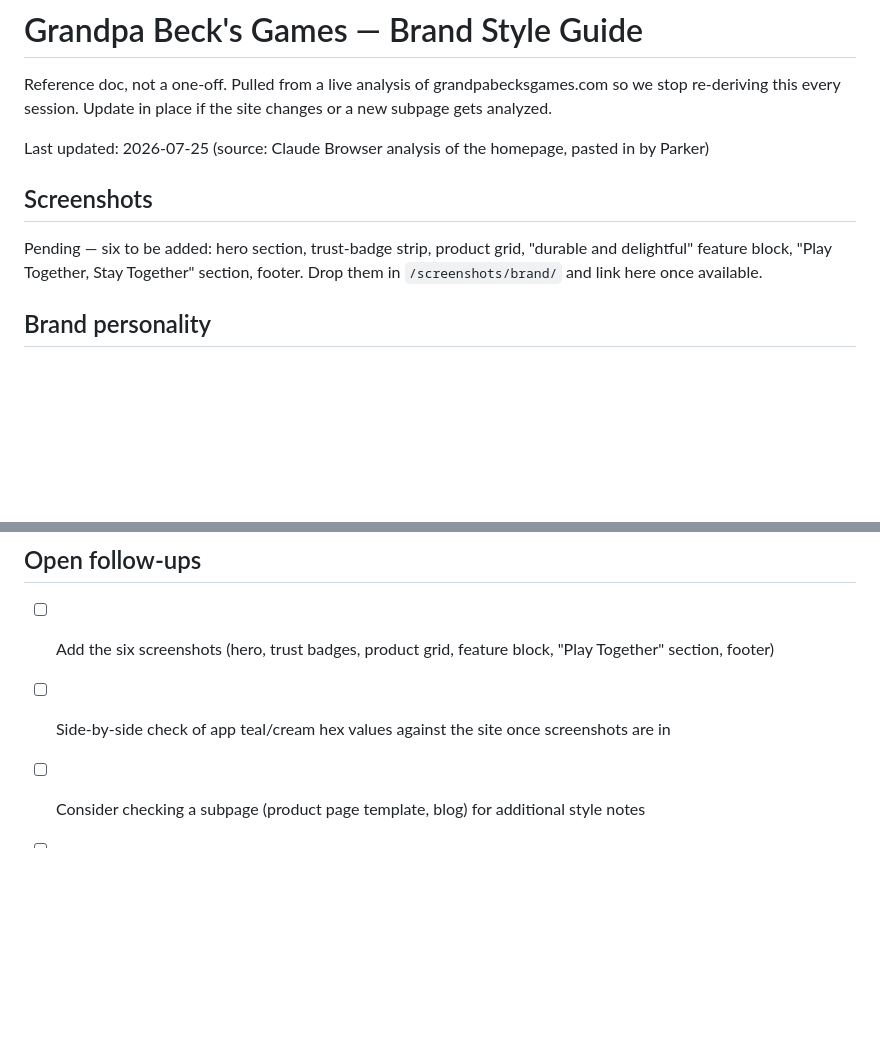
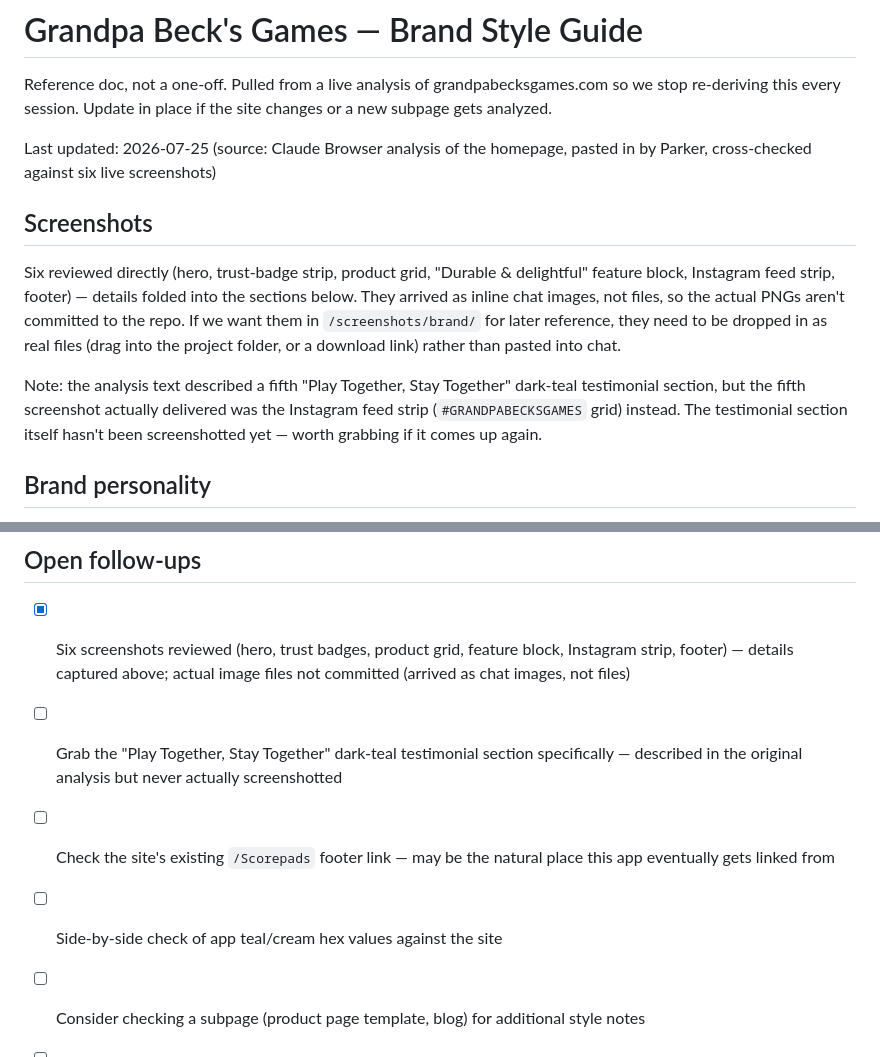
Before and after one commit to parker-schwarz/skull-king-scorer, a Markdown page: BRAND_STYLE_GUIDE.md, 2 parts joined by grey strips. GitHub-like rendering; blank space fills up the shorter version.

```diff
--- a/BRAND_STYLE_GUIDE.md
+++ b/BRAND_STYLE_GUIDE.md
@@ -5,14 +5,23 @@ grandpabecksgames.com so we stop re-deriving this every session. Update in
 place if the site changes or a new subpage gets analyzed.
 
 Last updated: 2026-07-25 (source: Claude Browser analysis of the homepage,
-pasted in by Parker)
+pasted in by Parker, cross-checked against six live screenshots)
 
 ## Screenshots
 
-Pending — six to be added: hero section, trust-badge strip, product grid,
-"durable and delightful" feature block, "Play Together, Stay Together"
-section, footer. Drop them in `/screenshots/brand/` and link here once
-available.
+Six reviewed directly (hero, trust-badge strip, product grid, "Durable &
+delightful" feature block, Instagram feed strip, footer) — details folded
+into the sections below. They arrived as inline chat images, not files, so
+the actual PNGs aren't committed to the repo. If we want them in
+`/screenshots/brand/` for later reference, they need to be dropped in as
+real files (drag into the project folder, or a download link) rather than
+pasted into chat.
+
+Note: the analysis text described a fifth "Play Together, Stay Together"
+dark-teal testimonial section, but the fifth screenshot actually delivered
+was the Instagram feed strip (`#GRANDPABECKSGAMES` grid) instead. The
+testimonial section itself hasn't been screenshotted yet — worth grabbing
+if it comes up again.
 
 ## Brand personality
 
@@ -116,10 +189,15 @@ star-review counts) over technical claims.
 
 ## Open follow-ups
 
-- [ ] Add the six screenshots (hero, trust badges, product grid, feature
-      block, "Play Together" section, footer)
+- [x] Six screenshots reviewed (hero, trust badges, product grid, feature
+      block, Instagram strip, footer) — details captured above; actual
+      image files not committed (arrived as chat images, not files)
+- [ ] Grab the "Play Together, Stay Together" dark-teal testimonial
+      section specifically — described in the original analysis but never
+      actually screenshotted
+- [ ] Check the site's existing `/Scorepads` footer link — may be the
+      natural place this app eventually gets linked from
 - [ ] Side-by-side check of app teal/cream hex values against the site
-      once screenshots are in
 - [ ] Consider checking a subpage (product page template, blog) for
       additional style notes
 - [ ] Decide whether to drop the unused Fraunces font import from
```
Also changed, not shown: other parts of BRAND_STYLE_GUIDE.md (+64 -0 lines).
